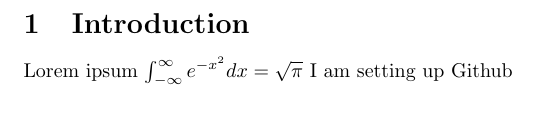
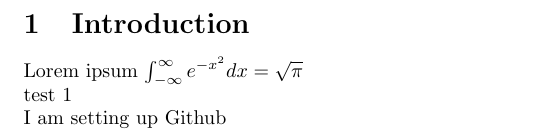
Before and after one commit to milton-zhou-umich/latex, a LaTeX document (latex.tex, which reads section.tex): part of page 2 of 2, cut so that both start at the same text. Compiled offline with pdfLaTeX.

Commit message:
vim test

```diff
--- a/section.tex
+++ b/section.tex
@@ -1,4 +1,5 @@
 \section{Introduction}\label{intro}
 Lorem ipsum
-$\int_{-\infty}^\infty e^{-x^2}dx = \sqrt\pi$
+$\int_{-\infty}^\infty e^{-x^2}dx = \sqrt\pi$\\
+test 1\\
 I am setting up Github
```
Also changed, not shown: latex.pdf, 3 other files.
